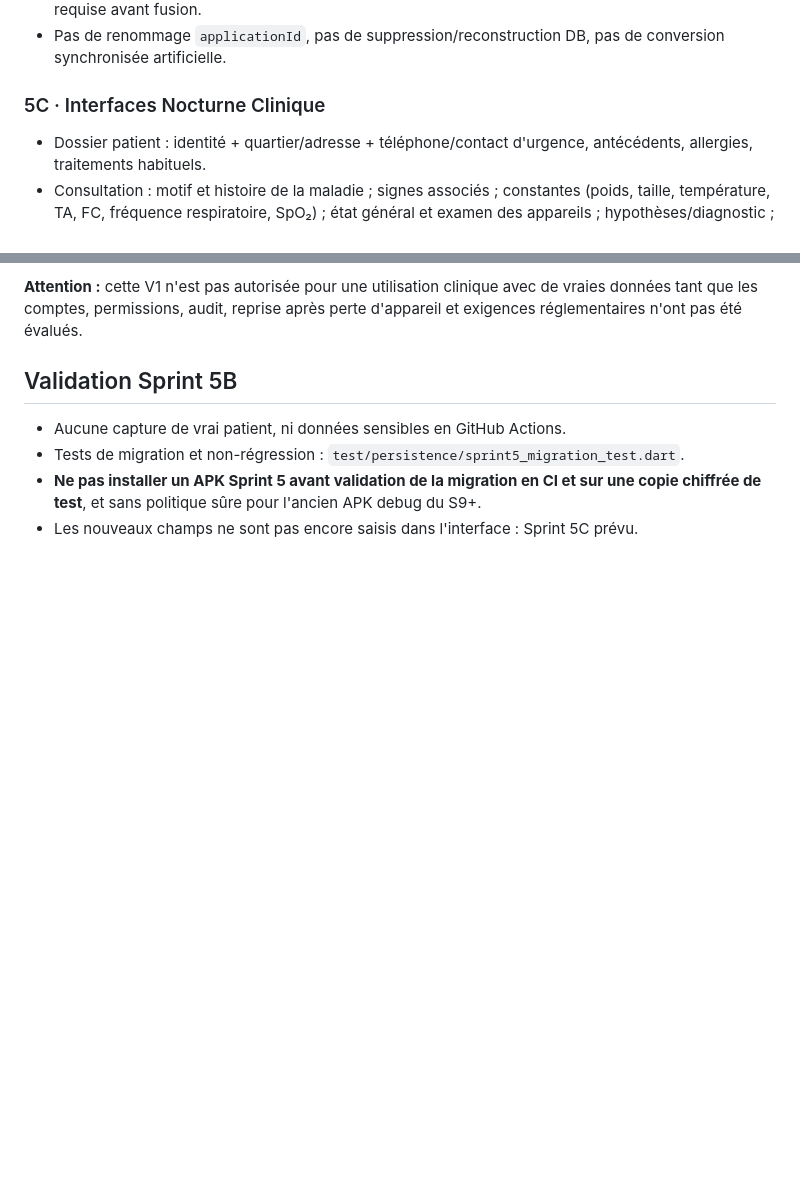
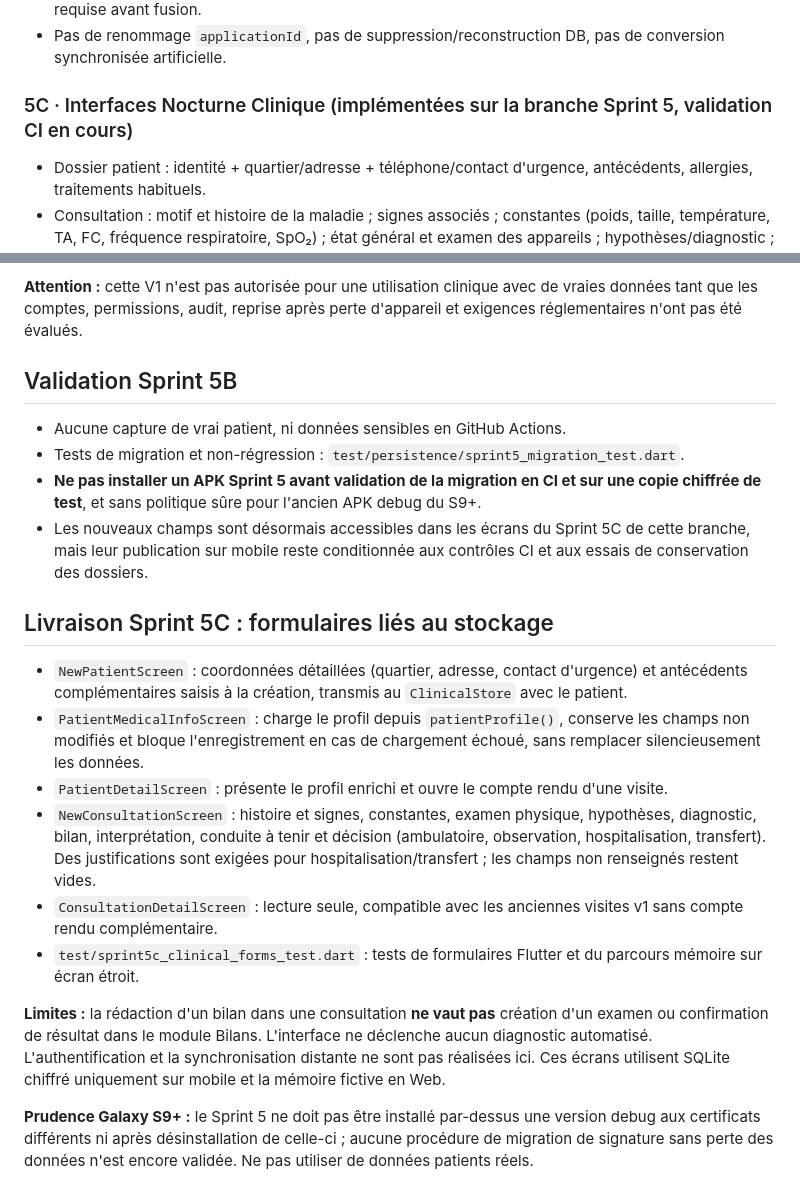
Before and after one commit to taogoulahtihamy-gif/medisuivi-flutter, a Markdown page: docs/SPRINT_5_CLINICAL_INTAKE.md, 2 parts joined by grey strips. GitHub-like rendering; blank space fills up the shorter version.

Commit message:
docs(sprint5c): document clinical forms and protected mobile release

```diff
--- a/docs/SPRINT_5_CLINICAL_INTAKE.md
+++ b/docs/SPRINT_5_CLINICAL_INTAKE.md
@@ -27,7 +27,7 @@ Identité du malade (nom, prénom, adresse/quartier/téléphone, âge, sexe) ; p
 - Tests ajoutés : reconstitution fidèle du schéma v1 dans une base chiffrée réelle (tables historiques inchangées, tables complémentaires absentes, `user_version=1`), migration vers v2 avec la **même clé**, conservation des patients, visites, examens, suivis et outbox ; nouveau profil/visite rechargés après redémarrage ; échec d'outbox provoque rollback des données et du complément. Validation CI requise avant fusion.
 - Pas de renommage `applicationId`, pas de suppression/reconstruction DB, pas de conversion synchronisée artificielle.
 
-### 5C · Interfaces Nocturne Clinique
+### 5C · Interfaces Nocturne Clinique (implémentées sur la branche Sprint 5, validation CI en cours)
 
 - Dossier patient : identité + quartier/adresse + téléphone/contact d'urgence, antécédents, allergies, traitements habituels.
 - Consultation : motif et histoire de la maladie ; signes associés ; constantes (poids, taille, température, TA, FC, fréquence respiratoire, SpO₂) ; état général et examen des appareils ; hypothèses/diagnostic ; bilans/résultats ; conduite à tenir ; décision ambulatoire/observation/hospitalisation/transfert ; suivi.
@@ -51,4 +51,17 @@ Identité du malade (nom, prénom, adresse/quartier/téléphone, âge, sexe) ; p
 - Aucune capture de vrai patient, ni données sensibles en GitHub Actions.
 - Tests de migration et non-régression : `test/persistence/sprint5_migration_test.dart`.
 - **Ne pas installer un APK Sprint 5 avant validation de la migration en CI et sur une copie chiffrée de test**, et sans politique sûre pour l'ancien APK debug du S9+.
-- Les nouveaux champs ne sont pas encore saisis dans l'interface : Sprint 5C prévu.
+- Les nouveaux champs sont désormais accessibles dans les écrans du Sprint 5C de cette branche, mais leur publication sur mobile reste conditionnée aux contrôles CI et aux essais de conservation des dossiers.
+
+## Livraison Sprint 5C : formulaires liés au stockage
+
+- `NewPatientScreen` : coordonnées détaillées (quartier, adresse, contact d'urgence) et antécédents complémentaires saisis à la création, transmis au `ClinicalStore` avec le patient.
+- `PatientMedicalInfoScreen` : charge le profil depuis `patientProfile()`, conserve les champs non modifiés et bloque l'enregistrement en cas de chargement échoué, sans remplacer silencieusement les données.
+- `PatientDetailScreen` : présente le profil enrichi et ouvre le compte rendu d'une visite.
+- `NewConsultationScreen` : histoire et signes, constantes, examen physique, hypothèses, diagnostic, bilan, interprétation, conduite à tenir et décision (ambulatoire, observation, hospitalisation, transfert). Des justifications sont exigées pour hospitalisation/transfert ; les champs non renseignés restent vides.
+- `ConsultationDetailScreen` : lecture seule, compatible avec les anciennes visites v1 sans compte rendu complémentaire.
+- `test/sprint5c_clinical_forms_test.dart` : tests de formulaires Flutter et du parcours mémoire sur écran étroit.
+
+**Limites :** la rédaction d'un bilan dans une consultation **ne vaut pas** création d'un examen ou confirmation de résultat dans le module Bilans. L'interface ne déclenche aucun diagnostic automatisé. L'authentification et la synchronisation distante ne sont pas réalisées ici. Ces écrans utilisent SQLite chiffré uniquement sur mobile et la mémoire fictive en Web.
+
+**Prudence Galaxy S9+ :** le Sprint 5 ne doit pas être installé par-dessus une version debug aux certificats différents ni après désinstallation de celle-ci ; aucune procédure de migration de signature sans perte des données n'est encore validée. Ne pas utiliser de données patients réels.
```
